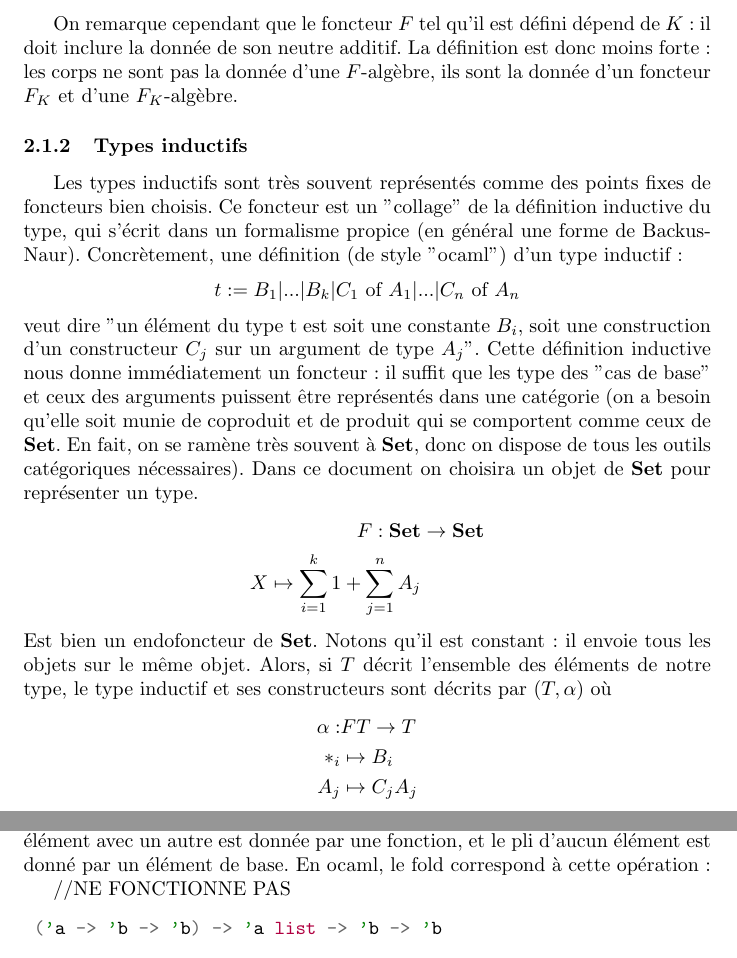
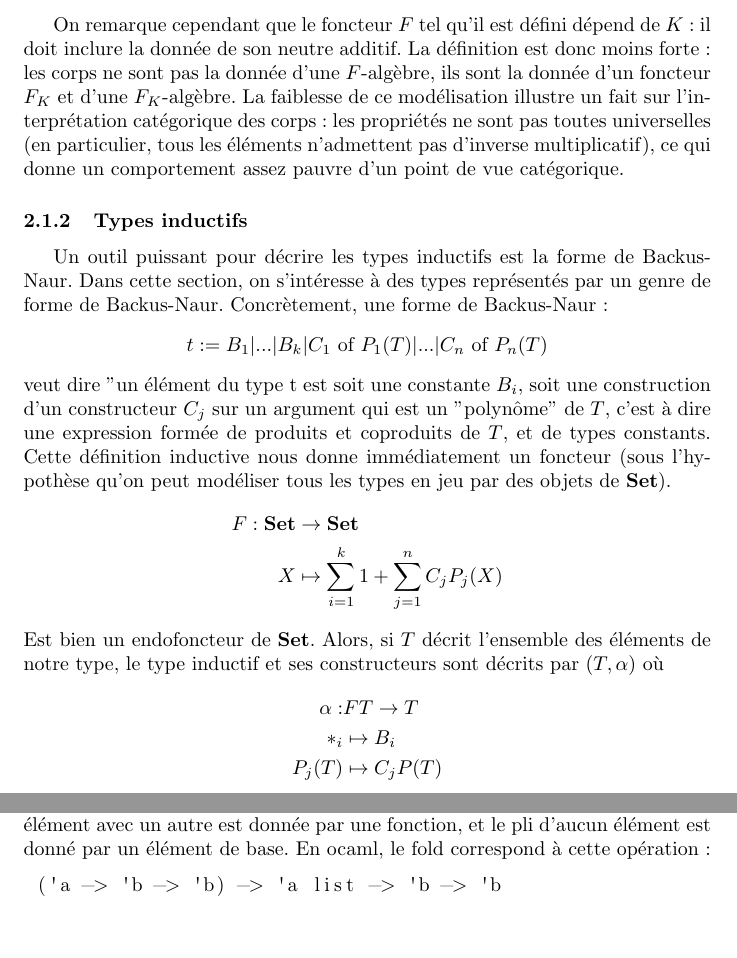
Before and after one commit to JeanGalte/Th-orie, a LaTeX document (falgebres/alg_et_coalg.tex): two parts of pages 8 and 11 of 16, joined at a grey line, cut so that both start at the same text, the shorter picture padded with empty space. Compiled offline with pdfLaTeX.

Commit message:
Update alg_et_coalg.tex

```diff
--- a/falgebres/alg_et_coalg.tex
+++ b/falgebres/alg_et_coalg.tex
@@ -20,7 +20,7 @@
 
 \newcommand{\N}{\mathbb{N}}
 \newcommand{\Z}{\mathbb{Z}}
-
+\lstset{language=Caml}
 \title{F-algèbres et F-coalgèbres}
 \date{April 2024}
 
@@ -195,22 +195,23 @@ est bien un endofoncteur de \textbf{Set}. $K$ est donc bien défini par la $F_K$
     \langle x,y \rangle_2 &\mapsto xy
 \end{align*}
 
-On remarque cependant que le foncteur $F$ tel qu'il est défini dépend de $K$ : il doit inclure la donnée de son neutre additif. La définition est donc moins forte : les corps ne sont pas la donnée d'une $F$-algèbre, ils sont la donnée d'un foncteur $F_K$ et d'une $F_K$-algèbre.
+On remarque cependant que le foncteur $F$ tel qu'il est défini dépend de $K$ : il doit inclure la donnée de son neutre additif. La définition est donc moins forte : les corps ne sont pas la donnée d'une $F$-algèbre, ils sont la donnée d'un foncteur $F_K$ et d'une $F_K$-algèbre. La faiblesse de ce modélisation illustre un fait sur l'interprétation catégorique des corps : les propriétés ne sont pas toutes universelles (en particulier, tous les éléments n'admettent pas d'inverse multiplicatif), ce qui donne un comportement assez pauvre d'un point de vue catégorique.
 
 \subsubsection{Types inductifs}
 
-Les types inductifs sont très souvent représentés comme des points fixes de foncteurs bien choisis. Ce foncteur est un "collage" de la définition inductive du type, qui s'écrit dans un formalisme propice (en général une forme de Backus-Naur). Concrètement,  une définition (de style "ocaml") d'un type inductif :
+
+Un outil puissant pour décrire les types inductifs est la forme de Backus-Naur. Dans cette section, on s'intéresse à des types représentés par un genre de forme de Backus-Naur. Concrètement, une forme de Backus-Naur :
 \begin{center}
-    $  t := B_1 | ... | B_k | C_1 \text{ of } A_1 | ... | C_n \text{ of } A_n $
+    $  t := B_1 | ... | B_k | C_1 \text{ of } P_1(T) | ... | C_n \text{ of } P_n(T) $
 \end{center}
-veut dire "un élément du type t est soit une constante $B_i$, soit une construction d'un constructeur $C_j$ sur un argument de type $A_j$". Cette définition inductive nous donne immédiatement un foncteur : il suffit que les type des "cas de base" et ceux des arguments puissent être représentés dans une catégorie (on a besoin qu'elle soit munie de coproduit et de produit qui se comportent comme ceux de $\mathbf{Set}$. En fait, on se ramène très souvent à $\mathbf{Set}$, donc on dispose de tous les outils catégoriques nécessaires). Dans ce document on choisira un objet de $\mathbf{Set}$ pour représenter un type.
+veut dire "un élément du type t est soit une constante $B_i$, soit une construction d'un constructeur $C_j$ sur un argument qui est un "polynôme" de $T$, c'est à dire une expression formée de produits et coproduits de $T$, et de types constants. Cette définition inductive nous donne immédiatement un foncteur (sous l'hypothèse qu'on peut modéliser tous les types en jeu par des objets de $\mathbf{Set}$).
 \begin{align*}
     F : \mathbf{Set} & \rightarrow \mathbf{Set} \\
-    X \mapsto \sum_{i=1}^k 1 + \sum_{j=1}^n A_j
+    X & \mapsto \sum_{i=1}^k 1 + \sum_{j=1}^n C_j P_j(X)
 \end{align*}
-Est bien un endofoncteur de $\mathbf{Set}$. Notons qu'il est constant : il envoie tous les objets sur le même objet. Alors, si $T$ décrit l'ensemble des éléments de notre type, le type inductif et ses constructeurs sont décrits par $(T,\alpha)$ où
+Est bien un endofoncteur de $\mathbf{Set}$. Alors, si $T$ décrit l'ensemble des éléments de notre type, le type inductif et ses constructeurs sont décrits par $(T,\alpha)$ où
 \begin{align*}
     \alpha : & F T \rightarrow T  \\
     *_i & \mapsto B_i \\
-    A_j & \mapsto C_j A_j
+    P_j(T) & \mapsto C_j P(T)
 \end{align*}
@@ -325,10 +328,9 @@ Soit $x : 1 + \N$. Si $x = * \in 1$, $ \eta(\beta(x)) = \eta(\beta(*)) = \eta(0)
 
 Le fold est une opération très classique en informatique. Il s'agit de \textit{plier} une liste sur elle même, pour la compacter en un élément. La façon de \textit{plier} un élément avec un autre est donnée par une fonction, et le pli d'aucun élément est donné par un élément de base. En ocaml, le fold correspond à cette opération :
 
-//NE FONCTIONNE PAS
-\begin{minted}{ocaml}
+\begin{lstlisting}
  ('a -> 'b -> 'b) -> 'a list -> 'b -> 'b
-\end{minted}
+\end{lstlisting}
 
 Une fonction qui prend un élément de type $A$, et s'évalue en fonction de $B$ dans $B$, une liste d'éléments de type $A$,   un élément "base" de type $B$,  pour donner un type $B$. En voici le code :
 
```
Also changed, not shown: falgebres/alg_et_coalg.tex (22 more changed lines).
